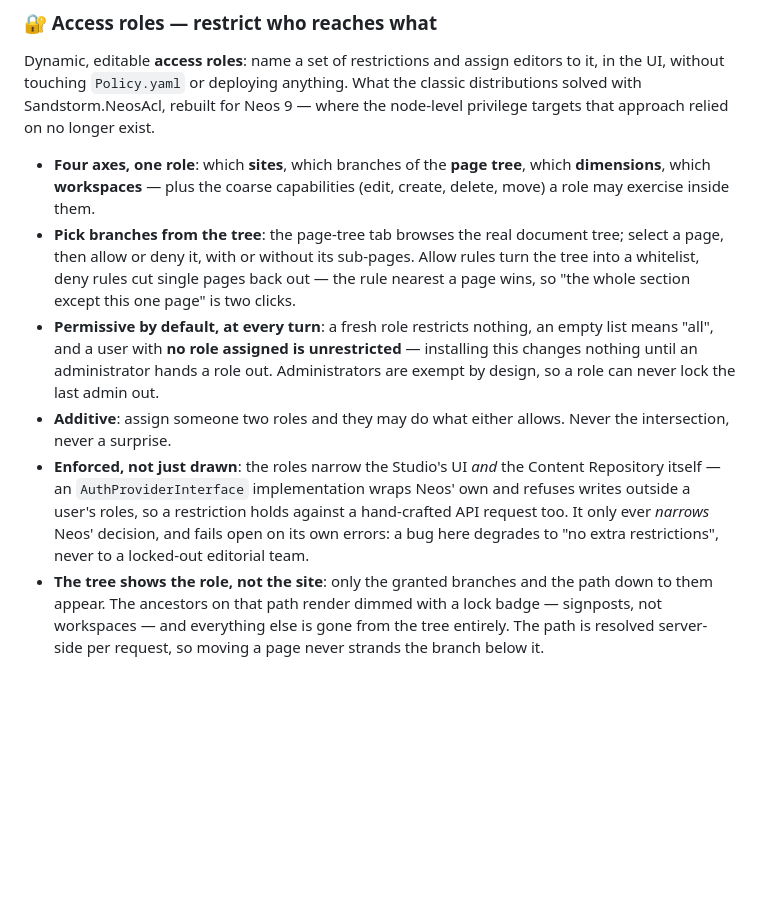
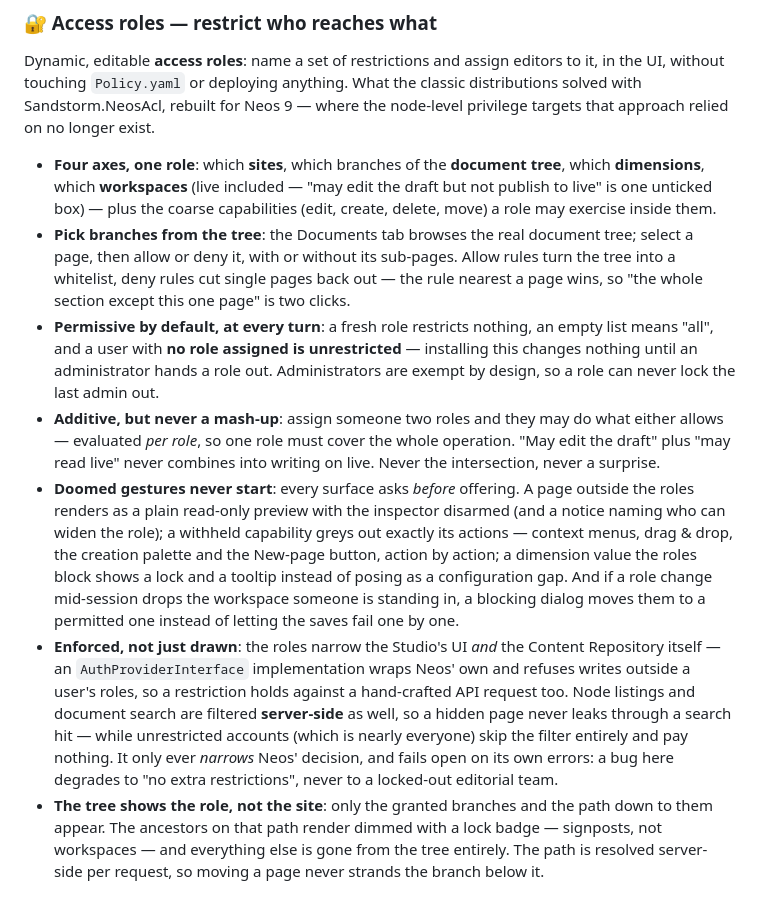
Before and after one commit to medienreaktor/Medienreaktor.NeosStudio, a Markdown page: README.md, the part around the change. GitHub-like rendering; blank space fills up the shorter version.

Commit message:
Studio: README catches up with the access-roles follow-ups (per-role evaluation, gated gestures, server-side filtering, Documents tab)

```diff
--- a/README.md
+++ b/README.md
@@ -36,11 +36,12 @@ Content work, organized like code: every task is a **feature branch**. Creating
 
 Dynamic, editable **access roles**: name a set of restrictions and assign editors to it, in the UI, without touching `Policy.yaml` or deploying anything. What the classic distributions solved with Sandstorm.NeosAcl, rebuilt for Neos 9 — where the node-level privilege targets that approach relied on no longer exist.
 
-- **Four axes, one role**: which **sites**, which branches of the **page tree**, which **dimensions**, which **workspaces** — plus the coarse capabilities (edit, create, delete, move) a role may exercise inside them.
-- **Pick branches from the tree**: the page-tree tab browses the real document tree; select a page, then allow or deny it, with or without its sub-pages. Allow rules turn the tree into a whitelist, deny rules cut single pages back out — the rule nearest a page wins, so "the whole section except this one page" is two clicks.
+- **Four axes, one role**: which **sites**, which branches of the **document tree**, which **dimensions**, which **workspaces** (live included — "may edit the draft but not publish to live" is one unticked box) — plus the coarse capabilities (edit, create, delete, move) a role may exercise inside them.
+- **Pick branches from the tree**: the Documents tab browses the real document tree; select a page, then allow or deny it, with or without its sub-pages. Allow rules turn the tree into a whitelist, deny rules cut single pages back out — the rule nearest a page wins, so "the whole section except this one page" is two clicks.
 - **Permissive by default, at every turn**: a fresh role restricts nothing, an empty list means "all", and a user with **no role assigned is unrestricted** — installing this changes nothing until an administrator hands a role out. Administrators are exempt by design, so a role can never lock the last admin out.
-- **Additive**: assign someone two roles and they may do what either allows. Never the intersection, never a surprise.
-- **Enforced, not just drawn**: the roles narrow the Studio's UI *and* the Content Repository itself — an `AuthProviderInterface` implementation wraps Neos' own and refuses writes outside a user's roles, so a restriction holds against a hand-crafted API request too. It only ever *narrows* Neos' decision, and fails open on its own errors: a bug here degrades to "no extra restrictions", never to a locked-out editorial team.
+- **Additive, but never a mash-up**: assign someone two roles and they may do what either allows — evaluated *per role*, so one role must cover the whole operation. "May edit the draft" plus "may read live" never combines into writing on live. Never the intersection, never a surprise.
+- **Doomed gestures never start**: every surface asks *before* offering. A page outside the roles renders as a plain read-only preview with the inspector disarmed (and a notice naming who can widen the role); a withheld capability greys out exactly its actions — context menus, drag & drop, the creation palette and the New-page button, action by action; a dimension value the roles block shows a lock and a tooltip instead of posing as a configuration gap. And if a role change mid-session drops the workspace someone is standing in, a blocking dialog moves them to a permitted one instead of letting the saves fail one by one.
+- **Enforced, not just drawn**: the roles narrow the Studio's UI *and* the Content Repository itself — an `AuthProviderInterface` implementation wraps Neos' own and refuses writes outside a user's roles, so a restriction holds against a hand-crafted API request too. Node listings and document search are filtered **server-side** as well, so a hidden page never leaks through a search hit — while unrestricted accounts (which is nearly everyone) skip the filter entirely and pay nothing. It only ever *narrows* Neos' decision, and fails open on its own errors: a bug here degrades to "no extra restrictions", never to a locked-out editorial team.
 - **The tree shows the role, not the site**: only the granted branches and the path down to them appear. The ancestors on that path render dimmed with a lock badge — signposts, not workspaces — and everything else is gone from the tree entirely. The path is resolved server-side per request, so moving a page never strands the branch below it.
 
 ### ⚡ Blazingly fast, everywhere
```
